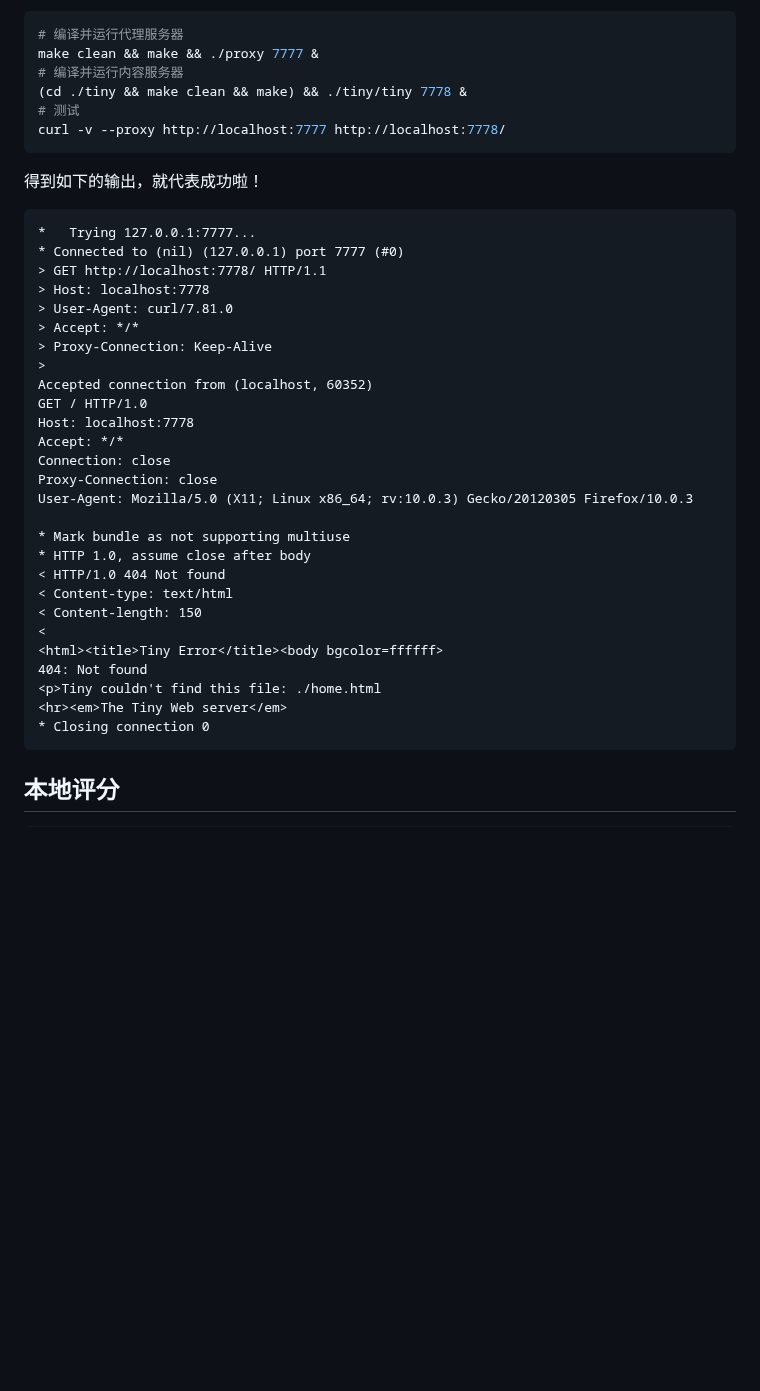
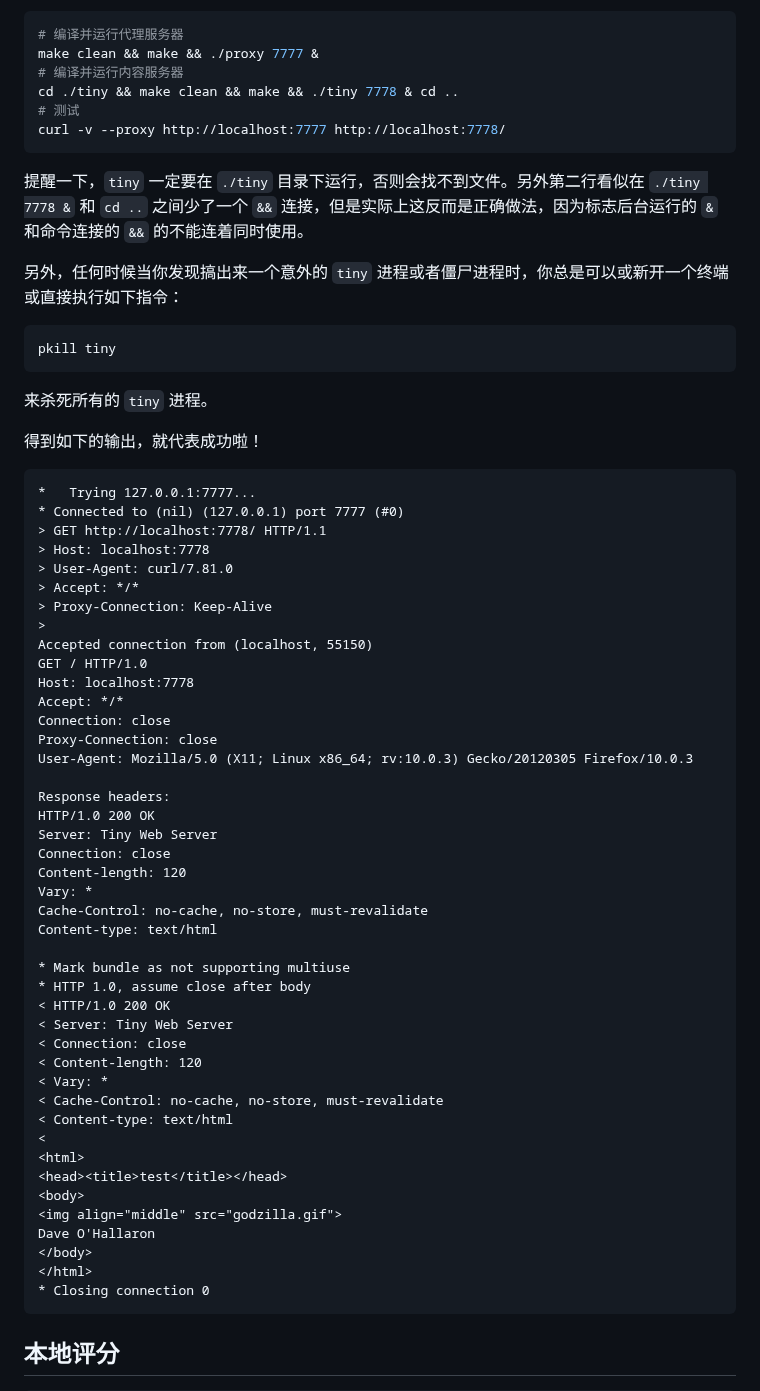
Before and after one commit to zhuozhiyongde/Introduction-to-Computer-System-2023Fall-PKU, a Markdown page: 08-Proxy-Lab/README.md, the part around one of its changes. GitHub-like rendering; blank space fills up the shorter version.

Commit message:
fix:typo

````diff
--- a/08-Proxy-Lab/README.md
+++ b/08-Proxy-Lab/README.md
@@ -1099,10 +1099,20 @@ clean:
 # 编译并运行代理服务器
 make clean && make && ./proxy 7777 &
 # 编译并运行内容服务器
-(cd ./tiny && make clean && make) && ./tiny/tiny 7778 &
+cd ./tiny && make clean && make && ./tiny 7778 & cd ..
 # 测试
 curl -v --proxy http://localhost:7777 http://localhost:7778/
 ```
+
+提醒一下，`tiny` 一定要在 `./tiny` 目录下运行，否则会找不到文件。另外第二行看似在 `./tiny 7778 &` 和 `cd ..` 之间少了一个 `&&` 连接，但是实际上这反而是正确做法，因为标志后台运行的 `&` 和命令连接的 `&&` 的不能连着同时使用。
+
+另外，任何时候当你发现搞出来一个意外的 `tiny` 进程或者僵尸进程时，你总是可以或新开一个终端或直接执行如下指令：
+
+```bash
+pkill tiny
+```
+
+来杀死所有的 `tiny` 进程。
 
 得到如下的输出，就代表成功啦！
 
@@ -1115,7 +1125,7 @@ curl -v --proxy http://localhost:7777 http://localhost:7778/
 > Accept: */*
 > Proxy-Connection: Keep-Alive
 >
-Accepted connection from (localhost, 60352)
+Accepted connection from (localhost, 55150)
 GET / HTTP/1.0
 Host: localhost:7778
 Accept: */*
@@ -1123,16 +1133,32 @@ Connection: close
 Proxy-Connection: close
 User-Agent: Mozilla/5.0 (X11; Linux x86_64; rv:10.0.3) Gecko/20120305 Firefox/10.0.3
 
+Response headers:
+HTTP/1.0 200 OK
+Server: Tiny Web Server
+Connection: close
+Content-length: 120
+Vary: *
+Cache-Control: no-cache, no-store, must-revalidate
+Content-type: text/html
+
 * Mark bundle as not supporting multiuse
 * HTTP 1.0, assume close after body
-< HTTP/1.0 404 Not found
+< HTTP/1.0 200 OK
+< Server: Tiny Web Server
+< Connection: close
+< Content-length: 120
+< Vary: *
+< Cache-Control: no-cache, no-store, must-revalidate
 < Content-type: text/html
-< Content-length: 150
 <
-<html><title>Tiny Error</title><body bgcolor=ffffff>
-404: Not found
-<p>Tiny couldn't find this file: ./home.html
-<hr><em>The Tiny Web server</em>
+<html>
+<head><title>test</title></head>
+<body>
+<img align="middle" src="godzilla.gif">
+Dave O'Hallaron
+</body>
+</html>
 * Closing connection 0
 ```
 
````
Also changed, not shown: other parts of 08-Proxy-Lab/README.md (+1 -1 lines).
